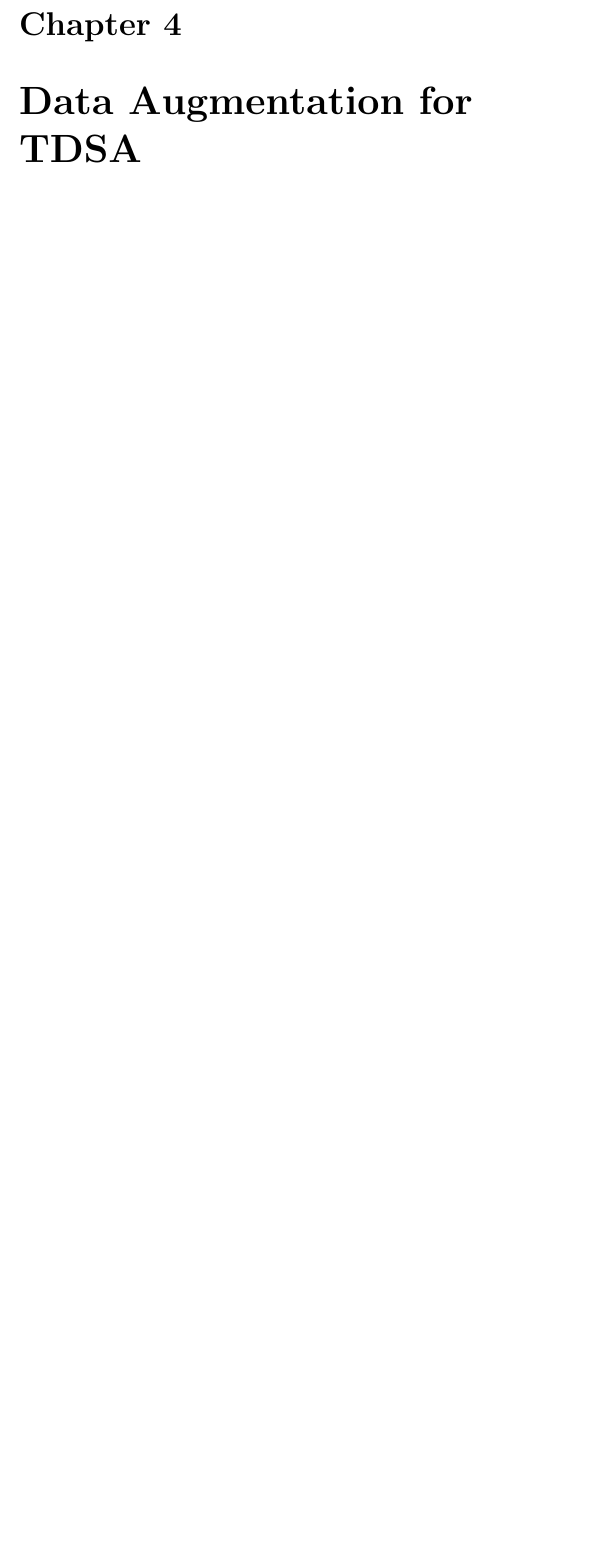
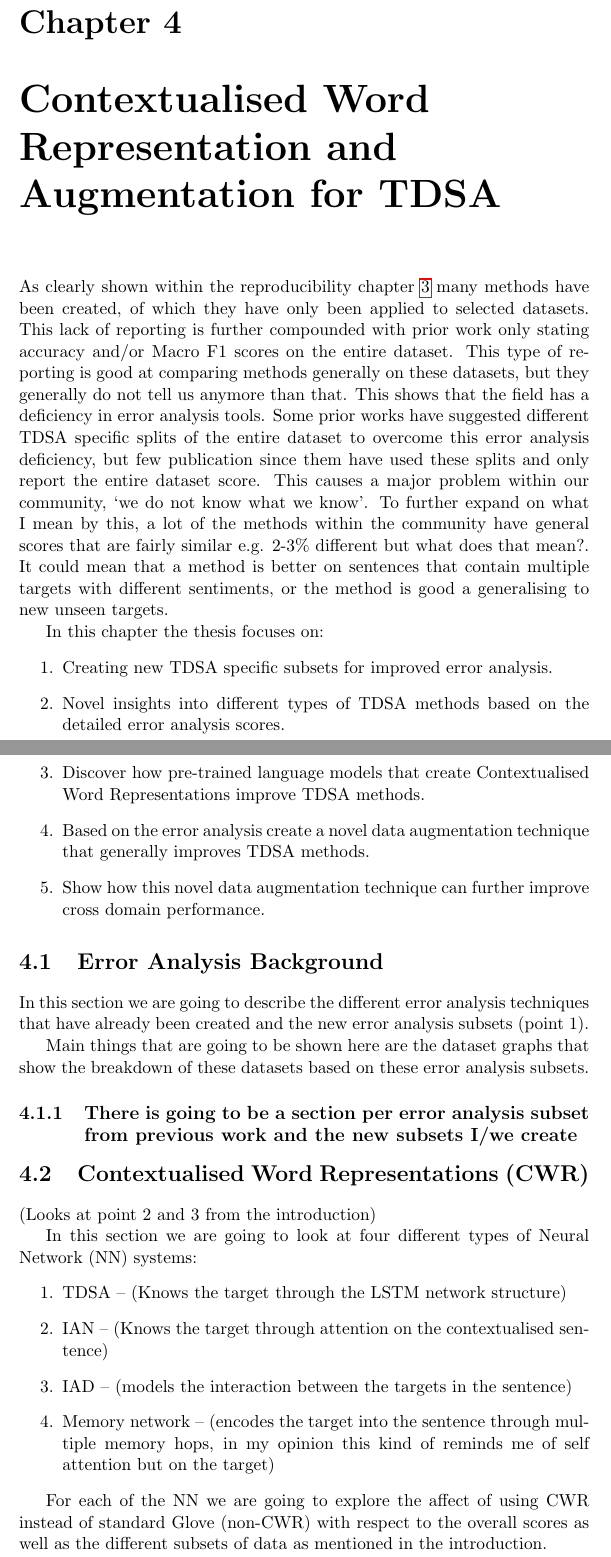
Before and after one commit to apmoore1/thesis_latex, a LaTeX thesis (main.tex, which reads chapters/augmentation_cwr.tex): part of page 43 of 50 before the commit and two parts of pages 43 and 44 of 52 after it, the two joined at a grey line, cut so that both start at the same text, the shorter picture padded with empty space. Compiled offline with pdfLaTeX.

Commit message:
Chapter 4 start

```diff
--- /dev/null
+++ b/chapters/augmentation_cwr.tex
@@ -0,0 +1,31 @@
+As clearly shown within the reproducibility chapter \ref{chapter:reproducibility} many methods have been created, of which they have only been applied to selected datasets. This lack of reporting is further compounded with prior work only stating accuracy and/or Macro F1 scores on the entire dataset. This type of reporting is good at comparing methods generally on these datasets, but they generally do not tell us anymore than that. This shows that the field has a deficiency in error analysis tools. Some prior works have suggested different TDSA specific splits of the entire dataset to overcome this error analysis deficiency, but few publication since them have used these splits and only report the entire dataset score. This causes a major problem within our community, `we do not know what we know'. To further expand on what I mean by this, a lot of the methods within the community have general scores that are fairly similar e.g. 2-3\% different but what does that mean?. It could mean that a method is better on sentences that contain multiple targets with different sentiments, or the method is good a generalising to new unseen targets.
+
+
+In this chapter the thesis focuses on:
+\begin{enumerate}
+    \item Creating new TDSA specific subsets for improved error analysis.
+    \item Novel insights into different types of TDSA methods based on the detailed error analysis scores.
+    \item Discover how pre-trained language models that create Contextualised Word Representations improve TDSA methods.
+    \item Based on the error analysis create a novel data augmentation technique that generally improves TDSA methods.
+    \item Show how this novel data augmentation technique can further improve cross domain performance.
+\end{enumerate}
+
+\section{Error Analysis Background}
+In this section we are going to describe the different error analysis techniques that have already been created and the new error analysis subsets (point 1).
+
+Main things that are going to be shown here are the dataset graphs that show the breakdown of these datasets based on these error analysis subsets.
+
+\subsection{There is going to be a section per error analysis subset from previous work and the new subsets I/we create}
+
+\section{Contextualised Word Representations (CWR)}
+(Looks at point 2 and 3 from the introduction)
+
+In this section we are going to look at four different types of Neural Network (NN) systems:
+\begin{enumerate}
+    \item TDSA -- (Knows the target through the LSTM network structure)
+    \item IAN -- (Knows the target through attention on the contextualised sentence)
+    \item IAD -- (models the interaction between the targets in the sentence)
+    \item Memory network -- (encodes the target into the sentence through multiple memory hops, in my opinion this kind of reminds me of self attention but on the target)
+\end{enumerate}
+
+For each of the NN we are going to explore the affect of using CWR instead of standard Glove (non-CWR) with respect to the overall scores as well as the different subsets of data as mentioned in the introduction.
--- a/main.tex
+++ b/main.tex
@@ -78,8 +78,10 @@
 %\chapter{Domain adaptation within sentiment analysis}
 %\chapter{Reproducibility of Target Dependent algorithms}
 \chapter{Reproducibility and Generalisability of Target Dependent algorithms}
+\label{chapter:reproducibility}
 \input{chapters/reproducibility}
-\chapter{Data Augmentation for TDSA}
+\chapter{Contextualised Word Representation and Augmentation for TDSA}
+\input{chapters/augmentation_cwr}
 \chapter{Multi Task Learning and TDSA}
 %\chapter{Mass evaluation and error analysis of Target Dependent algorithms}
 \chapter{Conclusion and future work}
```
Also changed, not shown: references/augmentaion_cwr.bib (added), chapters/augmentation_cwr.tex (23 more changed lines).
